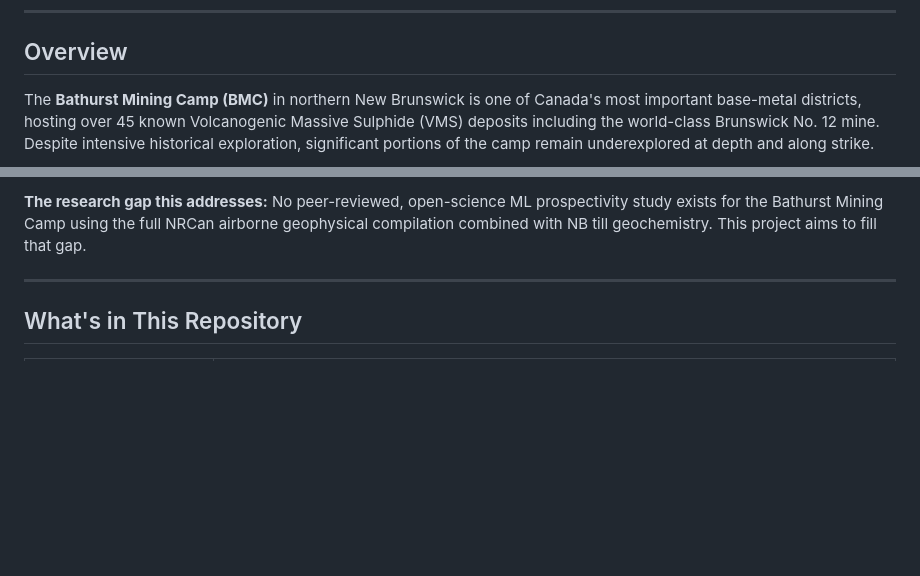
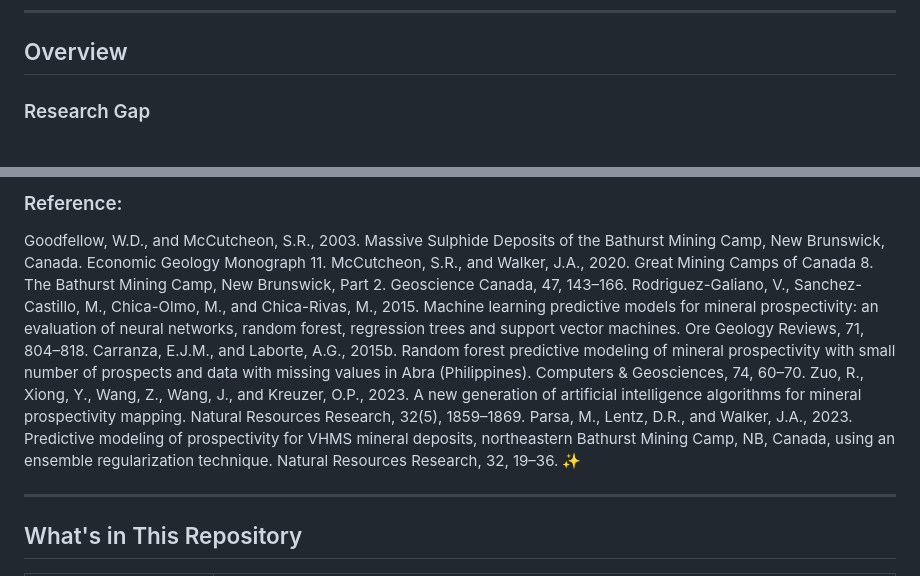
Before and after one commit to erirera/VMS-Deposit-Discovery-AI-Bathurst, a Markdown page: README_VMS.md, 2 parts joined by grey strips. Rendered like a GitHub page; blank space fills up the shorter version.

Commit message:
Enhance README with project overview and references
Added detailed overview and research gap for the Bathurst Mining Camp project, including references to relevant studies.

```diff
--- a/README_VMS.md
+++ b/README_VMS.md
@@ -8,5 +8,5 @@
 
 ## Overview
 
-The **Bathurst Mining Camp (BMC)** in northern New Brunswick is one of Canada's most important base-metal districts, hosting over 45 known Volcanogenic Massive Sulphide (VMS) deposits including the world-class Brunswick No. 12 mine. Despite intensive historical exploration, significant portions of the camp remain underexplored at depth and along strike.
+### Research Gap
 
@@ -14,5 +14,12 @@ This project proposes and designs a rigorous, open-science machine learning work
 
-**The research gap this addresses:** No peer-reviewed, open-science ML prospectivity study exists for the Bathurst Mining Camp using the full NRCan airborne geophysical compilation combined with NB till geochemistry. This project aims to fill that gap.
+### Reference:
+
+Goodfellow, W.D., and McCutcheon, S.R., 2003. Massive Sulphide Deposits of the Bathurst Mining Camp, New Brunswick, Canada. Economic Geology Monograph 11.
+McCutcheon, S.R., and Walker, J.A., 2020. Great Mining Camps of Canada 8. The Bathurst Mining Camp, New Brunswick, Part 2. Geoscience Canada, 47, 143–166.
+Rodriguez-Galiano, V., Sanchez-Castillo, M., Chica-Olmo, M., and Chica-Rivas, M., 2015. Machine learning predictive models for mineral prospectivity: an evaluation of neural networks, random forest, regression trees and support vector machines. Ore Geology Reviews, 71, 804–818.
+Carranza, E.J.M., and Laborte, A.G., 2015b. Random forest predictive modeling of mineral prospectivity with small number of prospects and data with missing values in Abra (Philippines). Computers & Geosciences, 74, 60–70.
+Zuo, R., Xiong, Y., Wang, Z., Wang, J., and Kreuzer, O.P., 2023. A new generation of artificial intelligence algorithms for mineral prospectivity mapping. Natural Resources Research, 32(5), 1859–1869.
+Parsa, M., Lentz, D.R., and Walker, J.A., 2023. Predictive modeling of prospectivity for VHMS mineral deposits, northeastern Bathurst Mining Camp, NB, Canada, using an ensemble regularization technique. Natural Resources Research, 32, 19–36. ✨
 
 ---
 
```
Also changed, not shown: other parts of README_VMS.md (+1 -1 lines).
